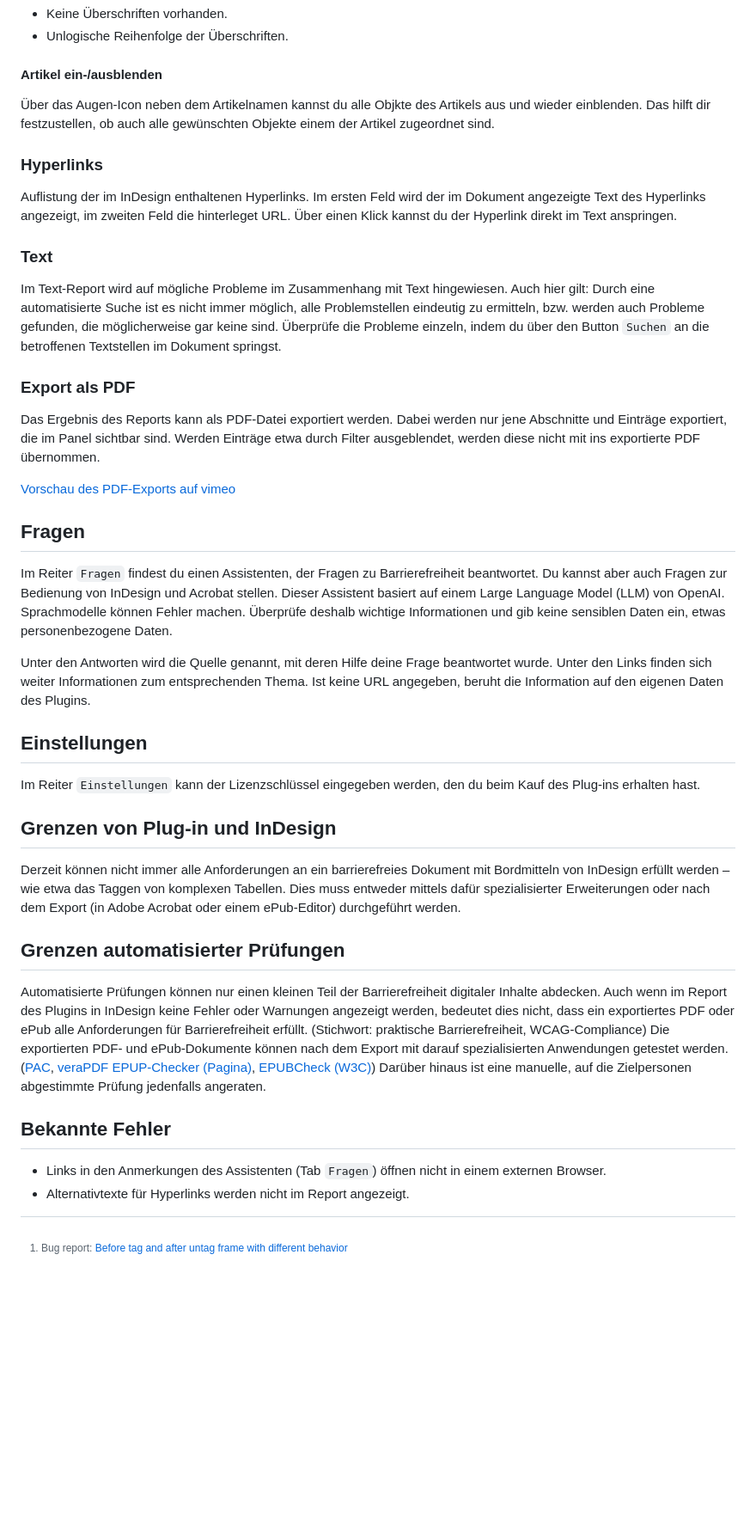
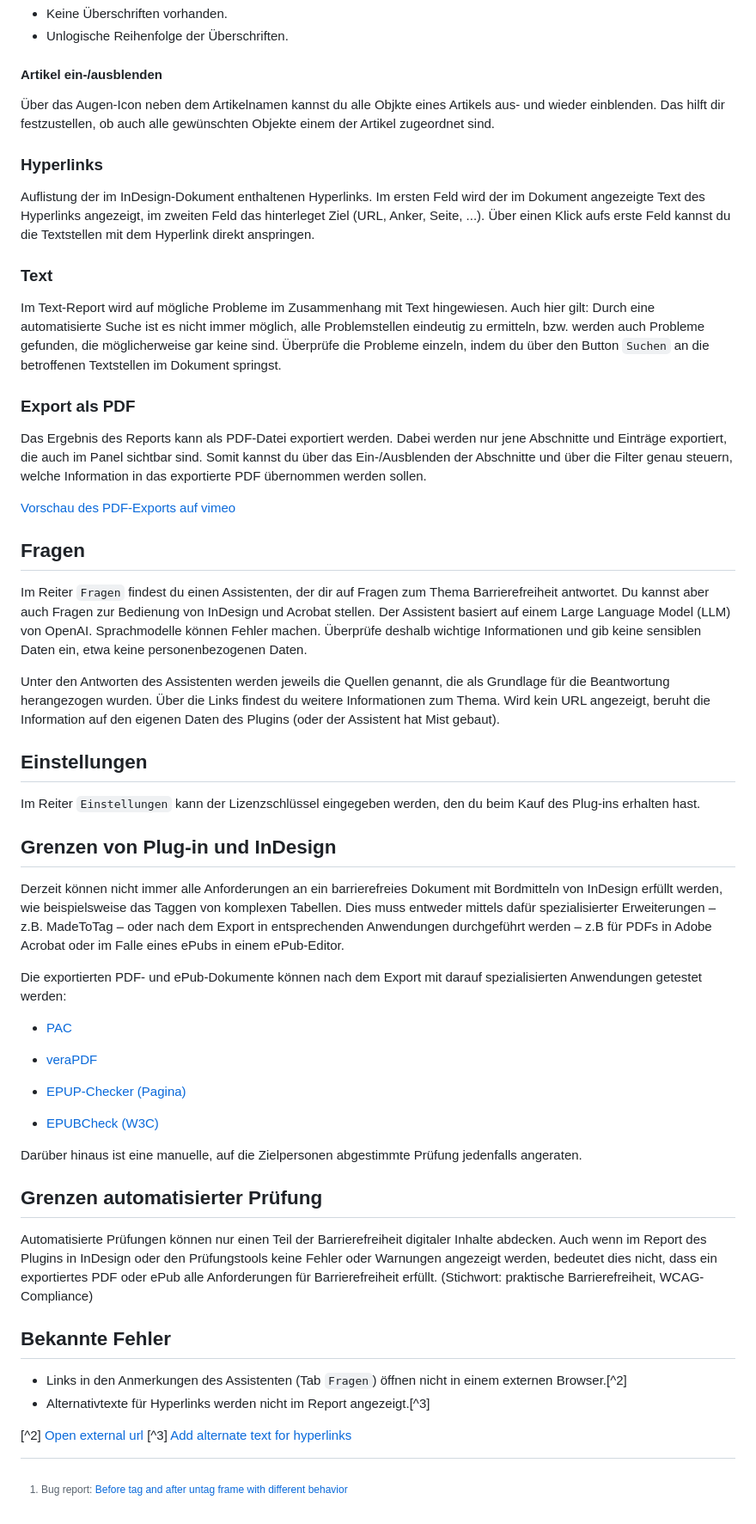
Before and after one commit to RolandDreger/accessibility-4-indesign, a Markdown page: accessibility-4-indesign/doku.de.md, the part around the change printed below. Shown: that part at 86% size. GitHub-like rendering; blank space fills up the shorter version.

Commit message:
Update doku

```diff
--- a/accessibility-4-indesign/doku.de.md
+++ b/accessibility-4-indesign/doku.de.md
@@ -69,11 +75,11 @@ Die Überschriftenebenen werden über alle Artikel hinweg kontrolliert – in de
 
 #### Artikel ein-/ausblenden
 
-Über das Augen-Icon neben dem Artikelnamen kannst du alle Objkte des Artikels aus und wieder einblenden. Das hilft dir festzustellen, ob auch alle gewünschten Objekte einem der Artikel zugeordnet sind.
+Über das Augen-Icon neben dem Artikelnamen kannst du alle Objkte eines Artikels aus- und wieder einblenden. Das hilft dir festzustellen, ob auch alle gewünschten Objekte einem der Artikel zugeordnet sind.
 
 ### Hyperlinks
 
-Auflistung der im InDesign enthaltenen Hyperlinks. Im ersten Feld wird der im Dokument angezeigte Text des Hyperlinks angezeigt, im zweiten Feld die hinterleget URL. Über einen Klick kannst du der Hyperlink direkt im Text anspringen.
+Auflistung der im InDesign-Dokument enthaltenen Hyperlinks. Im ersten Feld wird der im Dokument angezeigte Text des Hyperlinks angezeigt, im zweiten Feld das hinterleget Ziel (URL, Anker, Seite, ...). Über einen Klick aufs erste Feld kannst du die Textstellen mit dem Hyperlink direkt anspringen.
 
 ### Text
 
@@ -81,15 +87,15 @@ Im Text-Report wird auf mögliche Probleme im Zusammenhang mit Text hingewiesen.
 
 ### Export als PDF
 
-Das Ergebnis des Reports kann als PDF-Datei exportiert werden. Dabei werden nur jene Abschnitte und Einträge exportiert, die im Panel sichtbar sind. Werden Einträge etwa durch Filter ausgeblendet, werden diese nicht mit ins exportierte PDF übernommen.
+Das Ergebnis des Reports kann als PDF-Datei exportiert werden. Dabei werden nur jene Abschnitte und Einträge exportiert, die auch im Panel sichtbar sind. Somit kannst du über das Ein-/Ausblenden der Abschnitte und über die Filter genau steuern, welche Information in das exportierte PDF übernommen werden sollen.
 
 [Vorschau des PDF-Exports auf vimeo](https://vimeo.com/1053449077)
 
 ## Fragen
 
-Im Reiter `Fragen` findest du einen Assistenten, der Fragen zu Barrierefreiheit beantwortet. Du kannst aber auch Fragen zur Bedienung von InDesign und Acrobat stellen. Dieser Assistent basiert auf einem Large Language Model (LLM) von OpenAI. Sprachmodelle können Fehler machen. Überprüfe deshalb wichtige Informationen und gib keine sensiblen Daten ein, etwas personenbezogene Daten.
+Im Reiter `Fragen` findest du einen Assistenten, der dir auf Fragen zum Thema Barrierefreiheit antwortet. Du kannst aber auch Fragen zur Bedienung von InDesign und Acrobat stellen. Der Assistent basiert auf einem Large Language Model (LLM) von OpenAI. Sprachmodelle können Fehler machen. Überprüfe deshalb wichtige Informationen und gib keine sensiblen Daten ein, etwa keine personenbezogenen Daten.
 
-Unter den Antworten wird die Quelle genannt, mit deren Hilfe deine Frage beantwortet wurde. Unter den Links finden sich weiter Informationen zum entsprechenden Thema. Ist keine URL angegeben, beruht die Information auf den eigenen Daten des Plugins.
+Unter den Antworten des Assistenten werden jeweils die Quellen genannt, die als Grundlage für die Beantwortung herangezogen wurden. Über die Links findest du weitere Informationen zum Thema. Wird kein URL angezeigt, beruht die Information auf den eigenen Daten des Plugins (oder der Assistent hat Mist gebaut).
 
 ## Einstellungen
 
@@ -97,13 +103,26 @@ Im Reiter `Einstellungen` kann der Lizenzschlüssel eingegeben werden, den du be
 
 ## Grenzen von Plug-in und InDesign
 
-Derzeit können nicht immer alle Anforderungen an ein barrierefreies Dokument mit Bordmitteln von InDesign erfüllt werden – wie etwa das Taggen von komplexen Tabellen. Dies muss entweder mittels dafür spezialisierter Erweiterungen oder nach dem Export (in Adobe Acrobat oder einem ePub-Editor) durchgeführt werden.
+Derzeit können nicht immer alle Anforderungen an ein barrierefreies Dokument mit Bordmitteln von InDesign erfüllt werden, wie beispielsweise das Taggen von komplexen Tabellen. Dies muss entweder mittels dafür spezialisierter Erweiterungen – z.B. MadeToTag – oder nach dem Export in entsprechenden Anwendungen durchgeführt werden – z.B für PDFs in Adobe Acrobat oder im Falle eines ePubs in einem ePub-Editor.
 
-## Grenzen automatisierter Prüfungen
+Die exportierten PDF- und ePub-Dokumente können nach dem Export mit darauf spezialisierten Anwendungen getestet werden:
 
-Automatisierte Prüfungen können nur einen kleinen Teil der Barrierefreiheit digitaler Inhalte abdecken. Auch wenn im Report des Plugins in InDesign keine Fehler oder Warnungen angezeigt werden, bedeutet dies nicht, dass ein exportiertes PDF oder ePub alle Anforderungen für Barrierefreiheit erfüllt. (Stichwort: praktische Barrierefreiheit, WCAG-Compliance) Die exportierten PDF- und ePub-Dokumente können nach dem Export mit darauf spezialisierten Anwendungen getestet werden. ([PAC](https://pac.pdf-accessibility.org/de), [veraPDF](https://verapdf.org/) [EPUP-Checker (Pagina)](https://pagina.gmbh/startseite/leistungen/publishing-softwareloesungen/epub-checker/), [EPUBCheck (W3C)](https://www.w3.org/publishing/epubcheck/)) Darüber hinaus ist eine manuelle, auf die Zielpersonen abgestimmte Prüfung jedenfalls angeraten.
+- [PAC](https://pac.pdf-accessibility.org/de)
+- [veraPDF](https://verapdf.org/)
+
+- [EPUP-Checker (Pagina)](https://pagina.gmbh/startseite/leistungen/publishing-softwareloesungen/epub-checker/)
+- [EPUBCheck (W3C)](https://www.w3.org/publishing/epubcheck/)
+
+Darüber hinaus ist eine manuelle, auf die Zielpersonen abgestimmte Prüfung jedenfalls angeraten.
+
+## Grenzen automatisierter Prüfung
+
+Automatisierte Prüfungen können nur einen Teil der Barrierefreiheit digitaler Inhalte abdecken. Auch wenn im Report des Plugins in InDesign oder den Prüfungstools keine Fehler oder Warnungen angezeigt werden, bedeutet dies nicht, dass ein exportiertes PDF oder ePub alle Anforderungen für Barrierefreiheit erfüllt. (Stichwort: praktische Barrierefreiheit, WCAG-Compliance)
 
 ## Bekannte Fehler
 
-- Links in den Anmerkungen des Assistenten (Tab  `Fragen`) öffnen nicht in einem externen Browser.
-- Alternativtexte für Hyperlinks werden nicht im Report angezeigt.
+- Links in den Anmerkungen des Assistenten (Tab `Fragen`) öffnen nicht in einem externen Browser.[^2]
+- Alternativtexte für Hyperlinks werden nicht im Report angezeigt.[^3]
+
+[^2] [Open external url](https://forums.creativeclouddeveloper.com/t/shell-openexternal-url-with-error-messages/9185/4)
+[^3] [Add alternate text for hyperlinks ](https://indesign.uservoice.com/forums/601021-adobe-indesign-feature-requests/suggestions/44895820-add-alternate-text-for-hyperlinks)
```
Also changed, not shown: other parts of accessibility-4-indesign/doku.de.md (+19 -13 lines).
